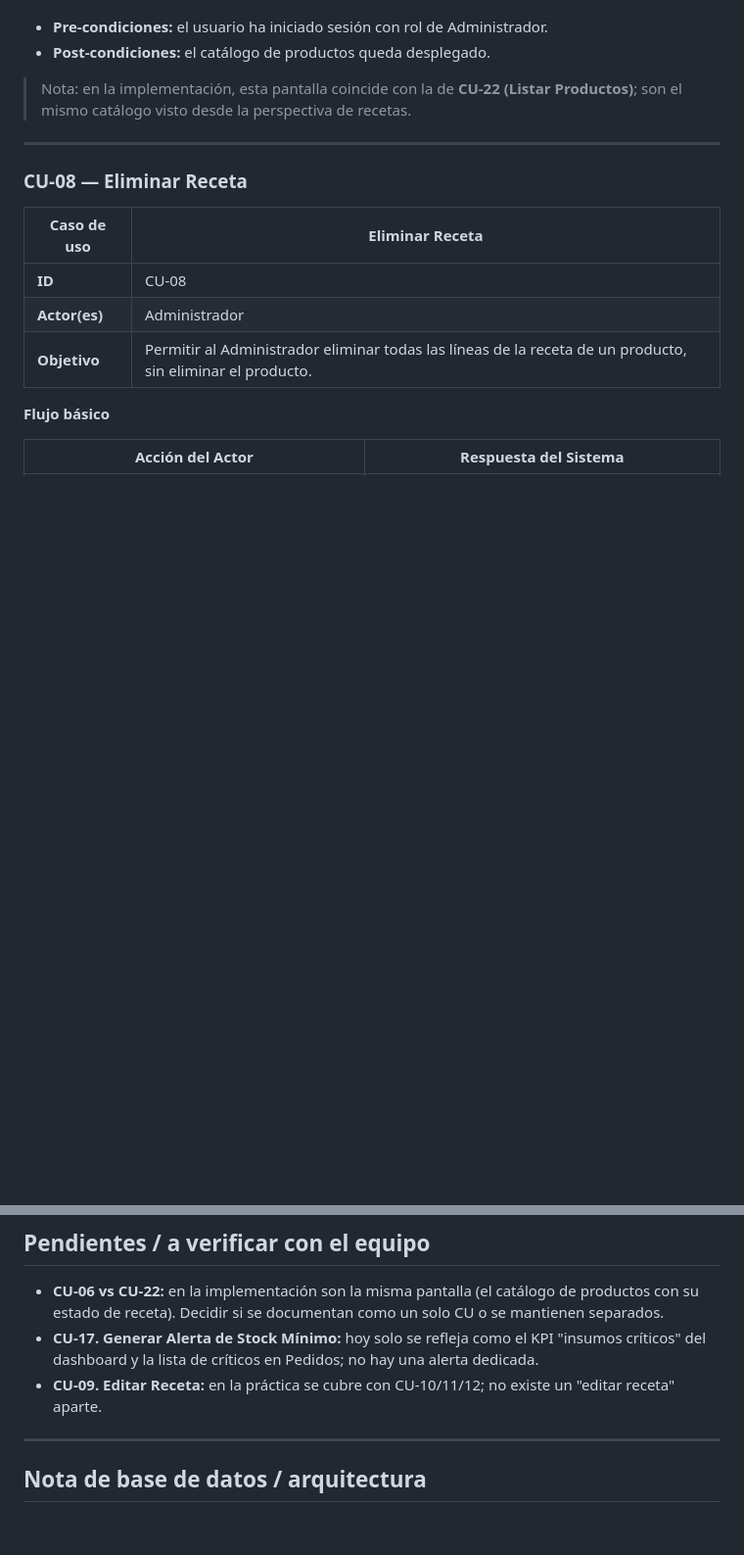
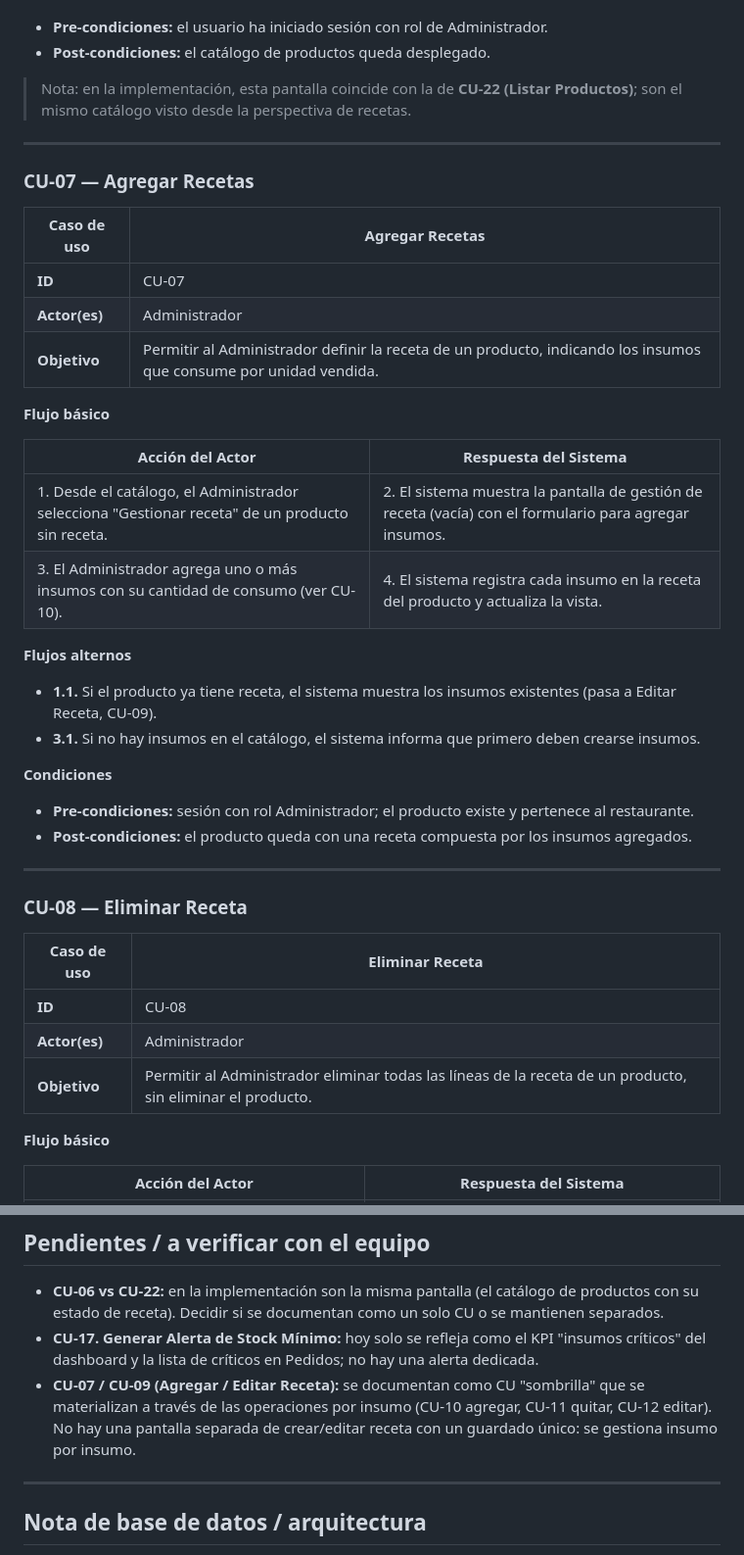
Before and after one commit to Zarcooh/big-royal-saas, a Markdown page: docs/cambios-informe.md, 2 parts joined by grey strips. Shown at 98% size. Rendered like a GitHub page; blank space fills up the shorter version.

```diff
--- a/docs/cambios-informe.md
+++ b/docs/cambios-informe.md
@@ -97,6 +99,33 @@ plantilla de casos de uso del equipo.
 
 ---
 
+### CU-07 — Agregar Recetas
+
+| Caso de uso | Agregar Recetas |
+| --- | --- |
+| **ID** | CU-07 |
+| **Actor(es)** | Administrador |
+| **Objetivo** | Permitir al Administrador definir la receta de un producto, indicando los insumos que consume por unidad vendida. |
+
+**Flujo básico**
+
+| Acción del Actor | Respuesta del Sistema |
+| --- | --- |
+| 1. Desde el catálogo, el Administrador selecciona "Gestionar receta" de un producto sin receta. | 2. El sistema muestra la pantalla de gestión de receta (vacía) con el formulario para agregar insumos. |
+| 3. El Administrador agrega uno o más insumos con su cantidad de consumo (ver CU-10). | 4. El sistema registra cada insumo en la receta del producto y actualiza la vista. |
+
+**Flujos alternos**
+
+- **1.1.** Si el producto ya tiene receta, el sistema muestra los insumos existentes (pasa a Editar Receta, CU-09).
+- **3.1.** Si no hay insumos en el catálogo, el sistema informa que primero deben crearse insumos.
+
+**Condiciones**
+
+- **Pre-condiciones:** sesión con rol Administrador; el producto existe y pertenece al restaurante.
+- **Post-condiciones:** el producto queda con una receta compuesta por los insumos agregados.
+
+---
+
 ### CU-08 — Eliminar Receta
 
 | Caso de uso | Eliminar Receta |
@@ -482,8 +537,10 @@ plantilla de casos de uso del equipo.
 - **CU-17. Generar Alerta de Stock Mínimo:** hoy solo se refleja como el KPI
   "insumos críticos" del dashboard y la lista de críticos en Pedidos; no hay una
   alerta dedicada.
-- **CU-09. Editar Receta:** en la práctica se cubre con CU-10/11/12; no existe un
-  "editar receta" aparte.
+- **CU-07 / CU-09 (Agregar / Editar Receta):** se documentan como CU "sombrilla"
+  que se materializan a través de las operaciones por insumo (CU-10 agregar,
+  CU-11 quitar, CU-12 editar). No hay una pantalla separada de crear/editar
+  receta con un guardado único: se gestiona insumo por insumo.
 
 ---
 
```
Also changed, not shown: other parts of docs/cambios-informe.md (+28 -0 lines).
